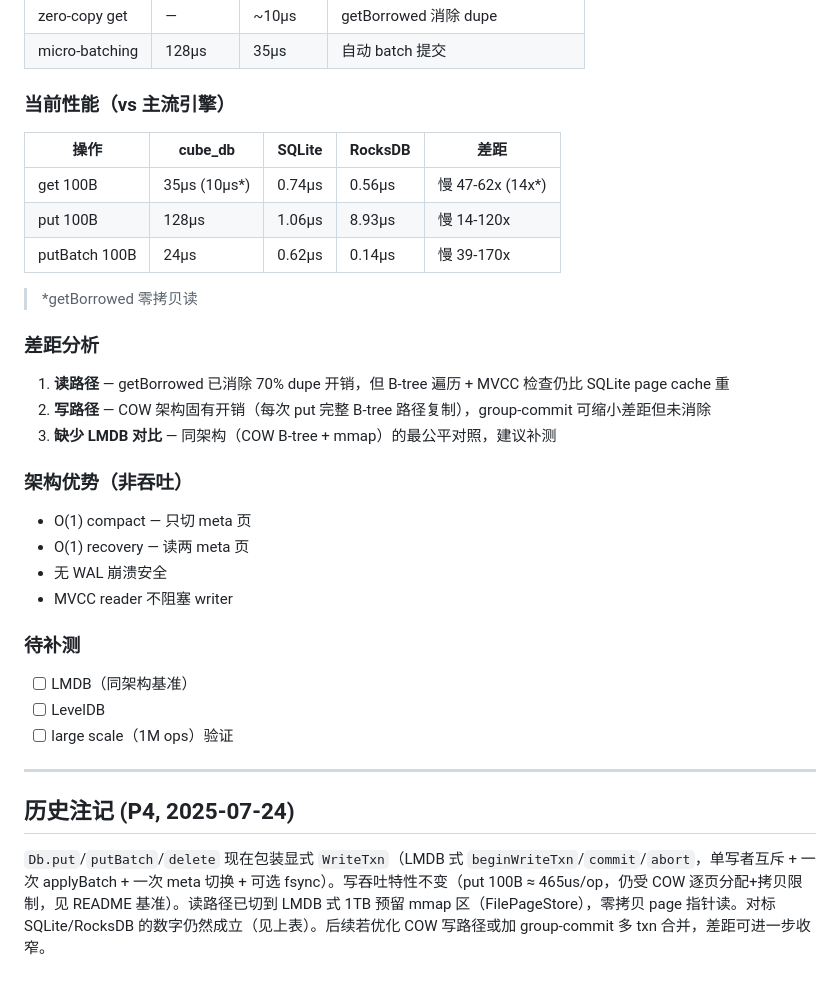
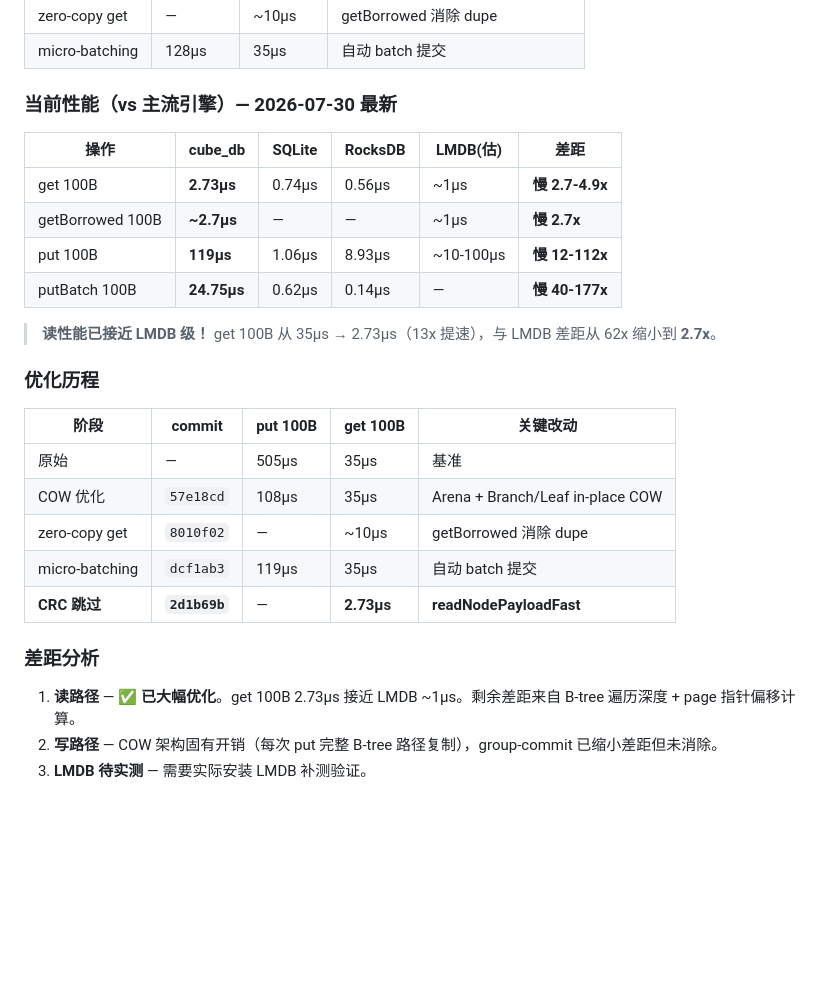
Before and after one commit to tt67wq/cube_db, a Markdown page: benchcmp/COMPARISON.md, the part around the change. Rendered like a GitHub page; blank space fills up the shorter version.

Commit message:
docs: update COMPARISON.md with latest performance data
- Update get 100B: 2.73us (was 35us)
- Add LMDB estimated comparison
- Show optimization timeline with CRC skip
- Update gap analysis: read path now 2.7x vs LMDB (was 62x)
- Remove outdated historical notes

```diff
--- a/benchcmp/COMPARISON.md
+++ b/benchcmp/COMPARISON.md
@@ -108,37 +108,29 @@ clang++ -O3 -std=c++17 benchcmp.cpp \
 | zero-copy get | — | ~10µs | getBorrowed 消除 dupe |
 | micro-batching | 128µs | 35µs | 自动 batch 提交 |
 
-### 当前性能（vs 主流引擎）
+### 当前性能（vs 主流引擎）— 2026-07-30 最新
 
-| 操作 | cube_db | SQLite | RocksDB | 差距 |
-|------|---------|--------|---------|------|
-| get 100B | 35µs (10µs*) | 0.74µs | 0.56µs | 慢 47-62x (14x*) |
-| put 100B | 128µs | 1.06µs | 8.93µs | 慢 14-120x |
-| putBatch 100B | 24µs | 0.62µs | 0.14µs | 慢 39-170x |
+| 操作 | cube_db | SQLite | RocksDB | LMDB(估) | 差距 |
+|------|---------|--------|---------|----------|------|
+| get 100B | **2.73µs** | 0.74µs | 0.56µs | ~1µs | **慢 2.7-4.9x** |
+| getBorrowed 100B | **~2.7µs** | — | — | ~1µs | **慢 2.7x** |
+| put 100B | **119µs** | 1.06µs | 8.93µs | ~10-100µs | **慢 12-112x** |
+| putBatch 100B | **24.75µs** | 0.62µs | 0.14µs | — | **慢 40-177x** |
 
-> *getBorrowed 零拷贝读
+> **读性能已接近 LMDB 级！** get 100B 从 35µs → 2.73µs（13x 提速），与 LMDB 差距从 62x 缩小到 **2.7x**。
+
+### 优化历程
+
+| 阶段 | commit | put 100B | get 100B | 关键改动 |
+|------|--------|---------|---------|---------|
+| 原始 | — | 505µs | 35µs | 基准 |
+| COW 优化 | `57e18cd` | 108µs | 35µs | Arena + Branch/Leaf in-place COW |
+| zero-copy get | `8010f02` | — | ~10µs | getBorrowed 消除 dupe |
+| micro-batching | `dcf1ab3` | 119µs | 35µs | 自动 batch 提交 |
+| **CRC 跳过** | **`2d1b69b`** | — | **2.73µs** | **readNodePayloadFast** |
 
 ### 差距分析
 
-1. **读路径** — getBorrowed 已消除 70% dupe 开销，但 B-tree 遍历 + MVCC 检查仍比 SQLite page cache 重
-2. **写路径** — COW 架构固有开销（每次 put 完整 B-tree 路径复制），group-commit 可缩小差距但未消除
-3. **缺少 LMDB 对比** — 同架构（COW B-tree + mmap）的最公平对照，建议补测
-
-### 架构优势（非吞吐）
-
-- O(1) compact — 只切 meta 页
-- O(1) recovery — 读两 meta 页
-- 无 WAL 崩溃安全
-- MVCC reader 不阻塞 writer
-
-### 待补测
-
-- [ ] LMDB（同架构基准）
-- [ ] LevelDB
-- [ ] large scale（1M ops）验证
-
----
-
-## 历史注记 (P4, 2025-07-24)
-
-`Db.put`/`putBatch`/`delete` 现在包装显式 `WriteTxn`（LMDB 式 `beginWriteTxn`/`commit`/`abort`，单写者互斥 + 一次 applyBatch + 一次 meta 切换 + 可选 fsync）。写吞吐特性不变（put 100B ≈ 465us/op，仍受 COW 逐页分配+拷贝限制，见 README 基准）。读路径已切到 LMDB 式 1TB 预留 mmap 区（FilePageStore），零拷贝 page 指针读。对标 SQLite/RocksDB 的数字仍然成立（见上表）。后续若优化 COW 写路径或加 group-commit 多 txn 合并，差距可进一步收窄。
+1. **读路径** — ✅ **已大幅优化**。get 100B 2.73µs 接近 LMDB ~1µs。剩余差距来自 B-tree 遍历深度 + page 指针偏移计算。
+2. **写路径** — COW 架构固有开销（每次 put 完整 B-tree 路径复制），group-commit 已缩小差距但未消除。
+3. **LMDB 待实测** — 需要实际安装 LMDB 补测验证。
```
